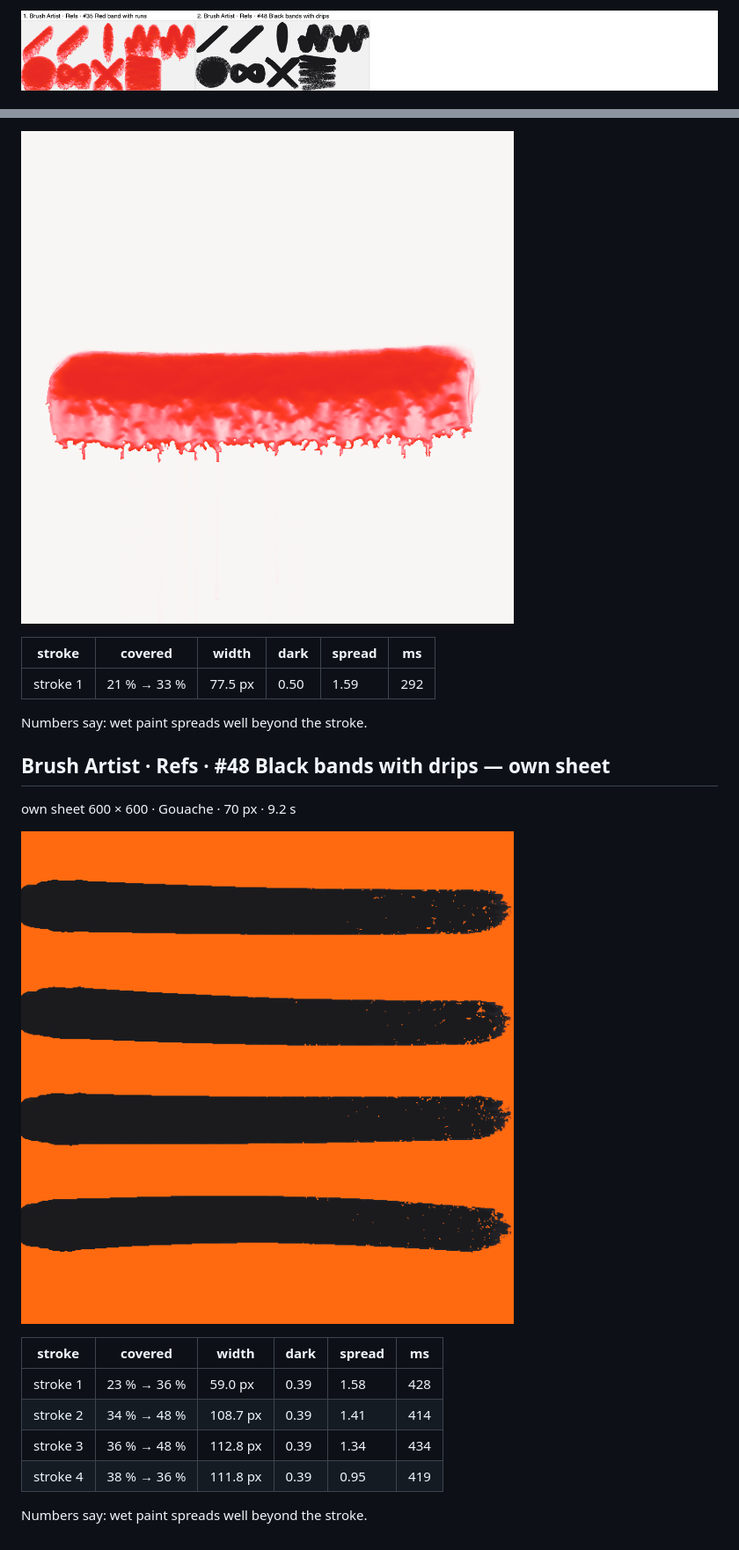
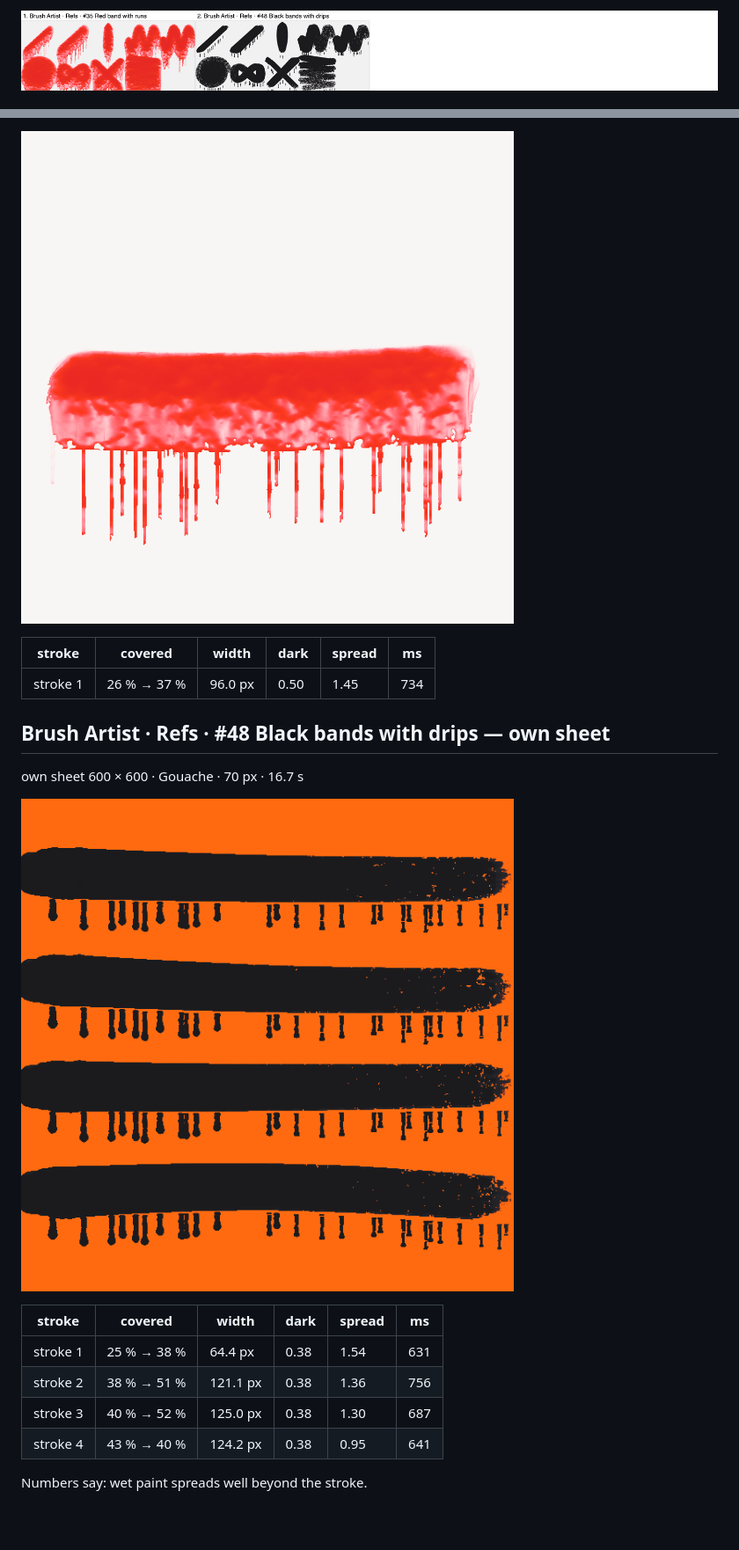
Before and after one commit to m0k1mo/mamay, a Markdown page: report.md, 2 parts joined by grey strips. Shown at 88% size. Rendered like a GitHub page; pictures changed too: Brush-Artist-Refs-35-Red-band-with-runs-own-sheet.png, Brush-Artist-Refs-48-Black-bands-with-drips-own-sheet.png, contact.png; blank space fills up the shorter version.

```diff
--- a/report.md
+++ b/report.md
@@ -53,20 +53,18 @@ own sheet 600 × 600 · Watercolor · 70 px · 5.6 s
 
 | stroke | covered | width | dark | spread | ms |
 |---|---|---|---|---|---|
-| stroke 1 | 21 % → 33 % | 77.5 px | 0.50 | 1.59 | 292 |
-
-Numbers say: wet paint spreads well beyond the stroke.
+| stroke 1 | 26 % → 37 % | 96.0 px | 0.50 | 1.45 | 734 |
 
 ## Brush Artist · Refs · #48 Black bands with drips — own sheet
-own sheet 600 × 600 · Gouache · 70 px · 9.2 s
+own sheet 600 × 600 · Gouache · 70 px · 16.7 s
 
 ![Brush Artist · Refs · #48 Black bands with drips — own sheet](Brush-Artist-Refs-48-Black-bands-with-drips-own-sheet.png)
 
 | stroke | covered | width | dark | spread | ms |
 |---|---|---|---|---|---|
-| stroke 1 | 23 % → 36 % | 59.0 px | 0.39 | 1.58 | 428 |
-| stroke 2 | 34 % → 48 % | 108.7 px | 0.39 | 1.41 | 414 |
-| stroke 3 | 36 % → 48 % | 112.8 px | 0.39 | 1.34 | 434 |
-| stroke 4 | 38 % → 36 % | 111.8 px | 0.39 | 0.95 | 419 |
+| stroke 1 | 25 % → 38 % | 64.4 px | 0.38 | 1.54 | 631 |
+| stroke 2 | 38 % → 51 % | 121.1 px | 0.38 | 1.36 | 756 |
+| stroke 3 | 40 % → 52 % | 125.0 px | 0.38 | 1.30 | 687 |
+| stroke 4 | 43 % → 40 % | 124.2 px | 0.38 | 0.95 | 641 |
 
 Numbers say: wet paint spreads well beyond the stroke.
```
Also changed, not shown: other parts of report.md (+26 -26 lines), Brush-Artist-Refs-35-Red-band-with-runs.png, Brush-Artist-Refs-48-Black-bands-with-drips.png, 2 other files.
